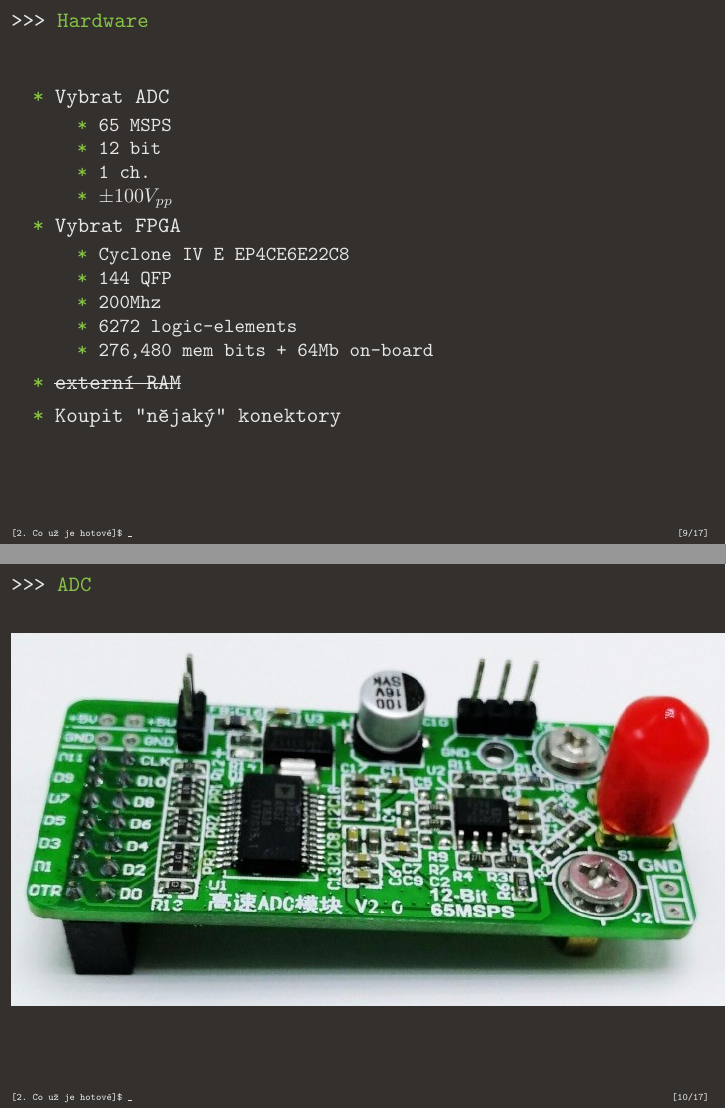
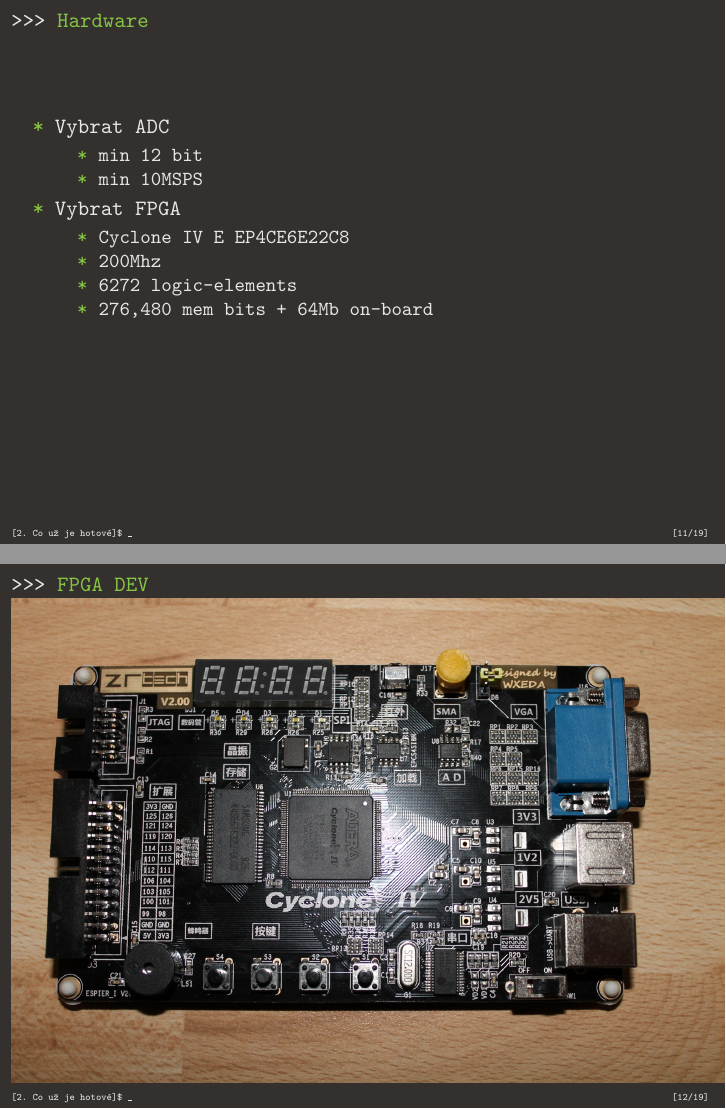
Before and after one commit to AdamVerner/oscilo, LaTeX slides (docs/Presentations/Obhajoba1.tex): pages 9 and 10 of 17 before the commit and pages 11 and 12 of 20 after it, joined at a grey line. Compiled offline with pdfLaTeX.

Commit message:
upravit podle specifikací mr. buška

```diff
--- a/docs/Presentations/Obhajoba1.tex
+++ b/docs/Presentations/Obhajoba1.tex
@@ -108,20 +107,12 @@
 
 \section{Co už je hotové}
 
-	\subsection{Hardware}
-	\begin{frame}{Hardware}
+		\begin{frame}{Hardware}
 		\begin{itemize}
 			\item Vybrat ADC
 				\begin{itemize}
-					\item 65 MSPS
-					\item 12 bit
-					\item 1 ch.
-					\item $ \pm 100V_{pp} $
+					\item min 12 bit
+					\item min 10MSPS
 				\end{itemize}
-			\item Vybrat FPGA
+			\item[] \ \ \\
 				\begin{itemize}
-					\item Cyclone IV E EP4CE6E22C8
-					\item 144 QFP
-					\item 200Mhz
-					\item 6272 logic-elements
-					\item 276,480 mem bits + 64Mb on-board
@@ -128,6 +123,6 @@
 				\end{itemize}
-			\item \sout{externí RAM}
-			\item Koupit "nějaký"\ konektory
+			\item[]
+			\item[]
 		\end{itemize}
 	\end{frame}
 
@@ -135,5 +130,26 @@
 		\includegraphics[width=\paperwidth]{adc_board.jpg}
 	\end{frame}
 
-		\begin{frame}{FPGA DEV}
+	\subsection{Hardware}
+	\begin{frame}{Hardware}
+		\begin{itemize}
+			\item Vybrat ADC
+				\begin{itemize}
+					\item min 12 bit
+					\item min 10MSPS
+				\end{itemize}
+			\item Vybrat FPGA
+				\begin{itemize}
+					\item Cyclone IV E EP4CE6E22C8
+					\item 200Mhz
+					\item 6272 logic-elements
+					\item 276,480 mem bits + 64Mb on-board
+				\end{itemize}
+			\item[]
+			\item[]
+		\end{itemize}
+	\end{frame}
+
+	\begin{frame}{FPGA DEV}
 		\includegraphics[width=\paperwidth]{ZRtech_board.jpg}
+	\end{frame}
@@ -139,0 +162 @@
+					\item min 12 bit
@@ -139,0 +170 @@
+					\item 276,480 mem bits + 64Mb on-board
```
Also changed, not shown: docs/Presentations/Obhajoba1.tex (39 more changed lines).
